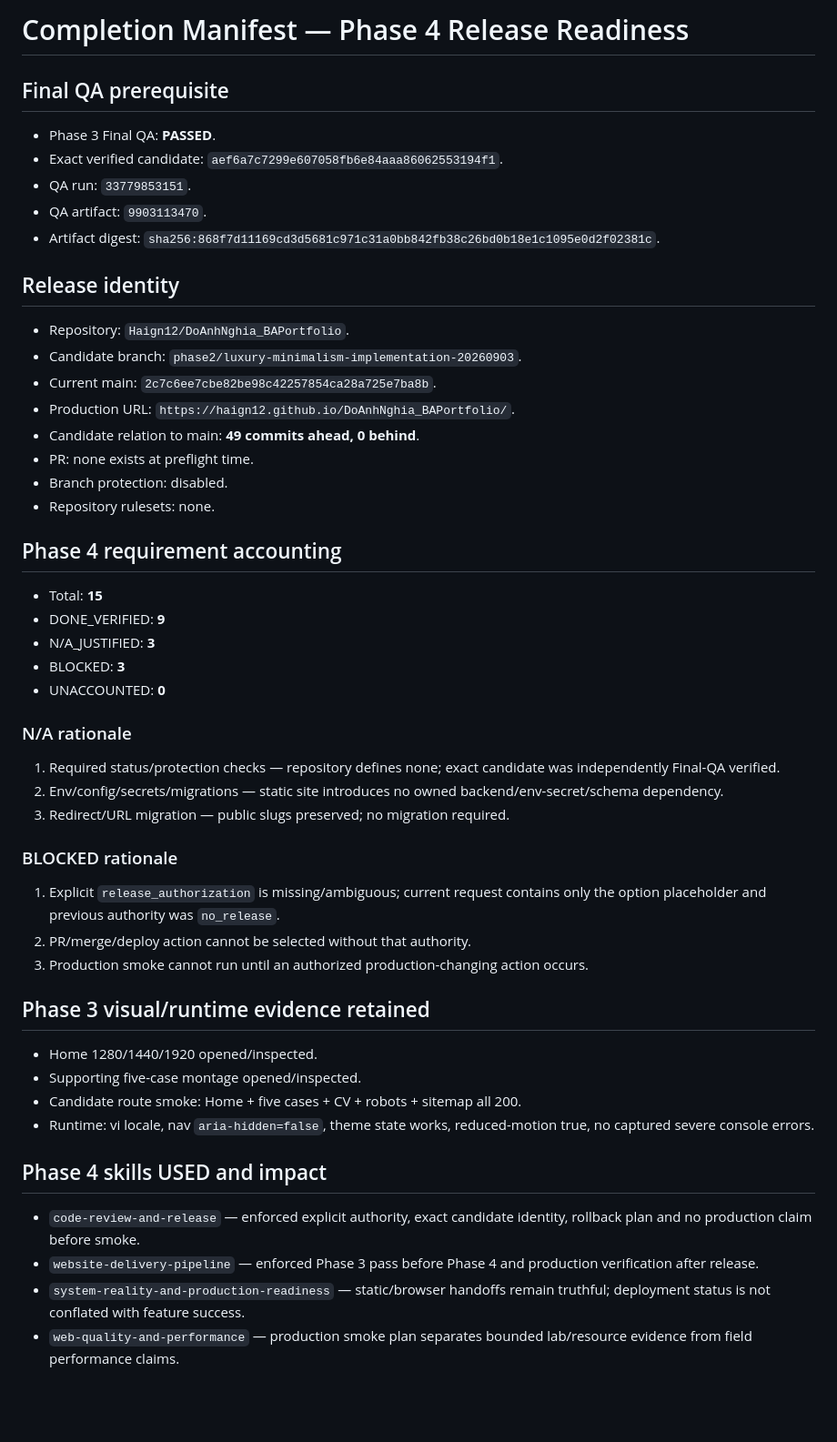
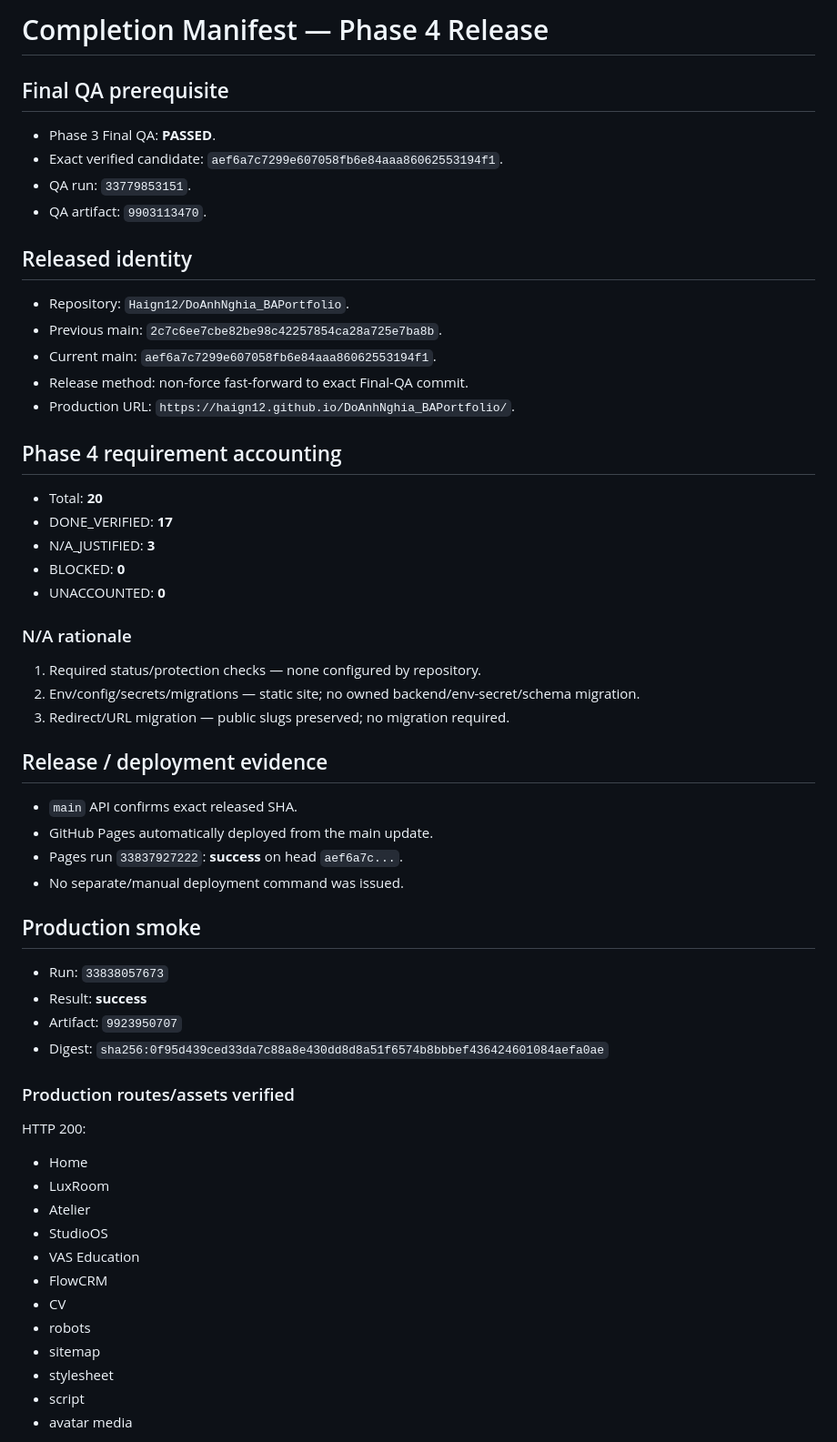
Before and after one commit to Haign12/DoAnhNghia_BAPortfolio, a Markdown page: docs/uiux/Completion-Manifest.md, the part around one of its changes. Shown at 91% size. Rendered like a GitHub page; blank space fills up the shorter version.

Commit message:
docs: complete phase 4 manifest

```diff
--- a/docs/uiux/Completion-Manifest.md
+++ b/docs/uiux/Completion-Manifest.md
@@ -1,47 +1,54 @@
-# Completion Manifest — Phase 4 Release Readiness
+# Completion Manifest — Phase 4 Release
 
 ## Final QA prerequisite
 - Phase 3 Final QA: **PASSED**.
 - Exact verified candidate: `aef6a7c7299e607058fb6e84aaa86062553194f1`.
 - QA run: `33779853151`.
 - QA artifact: `9903113470`.
-- Artifact digest: `sha256:868f7d11169cd3d5681c971c31a0bb842fb38c26bd0b18e1c1095e0d2f02381c`.
 
-## Release identity
+## Released identity
 - Repository: `Haign12/DoAnhNghia_BAPortfolio`.
-- Candidate branch: `phase2/luxury-minimalism-implementation-20260903`.
-- Current main: `2c7c6ee7cbe82be98c42257854ca28a725e7ba8b`.
+- Previous main: `2c7c6ee7cbe82be98c42257854ca28a725e7ba8b`.
+- Current main: `aef6a7c7299e607058fb6e84aaa86062553194f1`.
+- Release method: non-force fast-forward to exact Final-QA commit.
 - Production URL: `https://haign12.github.io/DoAnhNghia_BAPortfolio/`.
-- Candidate relation to main: **49 commits ahead, 0 behind**.
-- PR: none exists at preflight time.
-- Branch protection: disabled.
-- Repository rulesets: none.
 
 ## Phase 4 requirement accounting
-- Total: **15**
-- DONE_VERIFIED: **9**
+- Total: **20**
+- DONE_VERIFIED: **17**
 - N/A_JUSTIFIED: **3**
-- BLOCKED: **3**
+- BLOCKED: **0**
 - UNACCOUNTED: **0**
 
 ### N/A rationale
-1. Required status/protection checks — repository defines none; exact candidate was independently Final-QA verified.
-2. Env/config/secrets/migrations — static site introduces no owned backend/env-secret/schema dependency.
+1. Required status/protection checks — none configured by repository.
+2. Env/config/secrets/migrations — static site; no owned backend/env-secret/schema migration.
 3. Redirect/URL migration — public slugs preserved; no migration required.
 
-### BLOCKED rationale
-1. Explicit `release_authorization` is missing/ambiguous; current request contains only the option placeholder and previous authority was `no_release`.
-2. PR/merge/deploy action cannot be selected without that authority.
-3. Production smoke cannot run until an authorized production-changing action occurs.
+## Release / deployment evidence
+- `main` API confirms exact released SHA.
+- GitHub Pages automatically deployed from the main update.
+- Pages run `33837927222`: **success** on head `aef6a7c...`.
+- No separate/manual deployment command was issued.
 
-## Phase 3 visual/runtime evidence retained
-- Home 1280/1440/1920 opened/inspected.
-- Supporting five-case montage opened/inspected.
-- Candidate route smoke: Home + five cases + CV + robots + sitemap all 200.
-- Runtime: vi locale, nav `aria-hidden=false`, theme state works, reduced-motion true, no captured severe console errors.
+## Production smoke
+- Run: `33838057673`
+- Result: **success**
+- Artifact: `9923950707`
+- Digest: `sha256:0f95d439ced33da7c88a8e430dd8d8a51f6574b8bbbef436424601084aefa0ae`
 
-## Phase 4 skills USED and impact
-- `code-review-and-release` — enforced explicit authority, exact candidate identity, rollback plan and no production claim before smoke.
-- `website-delivery-pipeline` — enforced Phase 3 pass before Phase 4 and production verification after release.
-- `system-reality-and-production-readiness` — static/browser handoffs remain truthful; deployment status is not conflated with feature success.
-- `web-quality-and-performance` — production smoke plan separates bounded lab/resource evidence from field performance claims.
+### Production routes/assets verified
+HTTP 200:
+- Home
+- LuxRoom
+- Atelier
+- StudioOS
+- VAS Education
+- FlowCRM
+- CV
+- robots
+- sitemap
+- stylesheet
+- script
+- avatar media
+
```
Also changed, not shown: other parts of docs/uiux/Completion-Manifest.md (+38 -14 lines).
